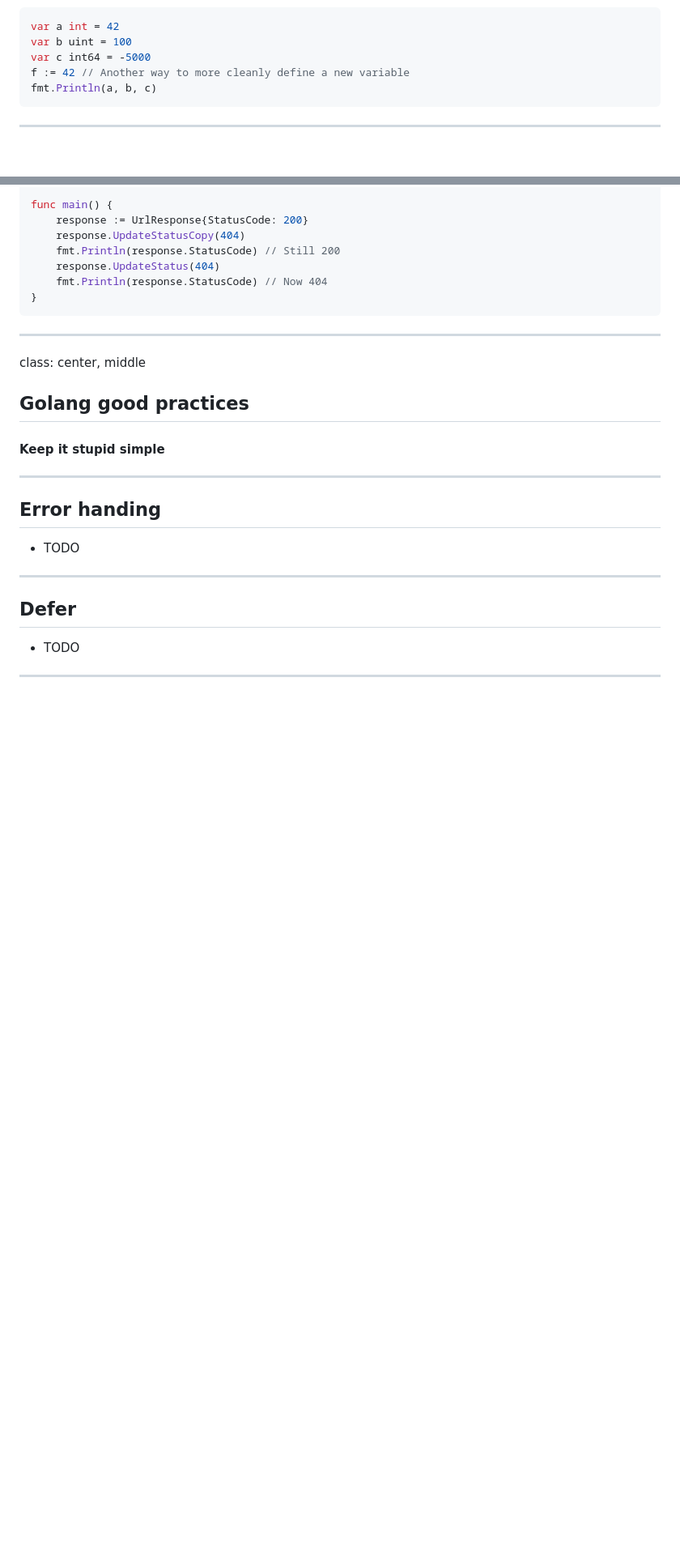
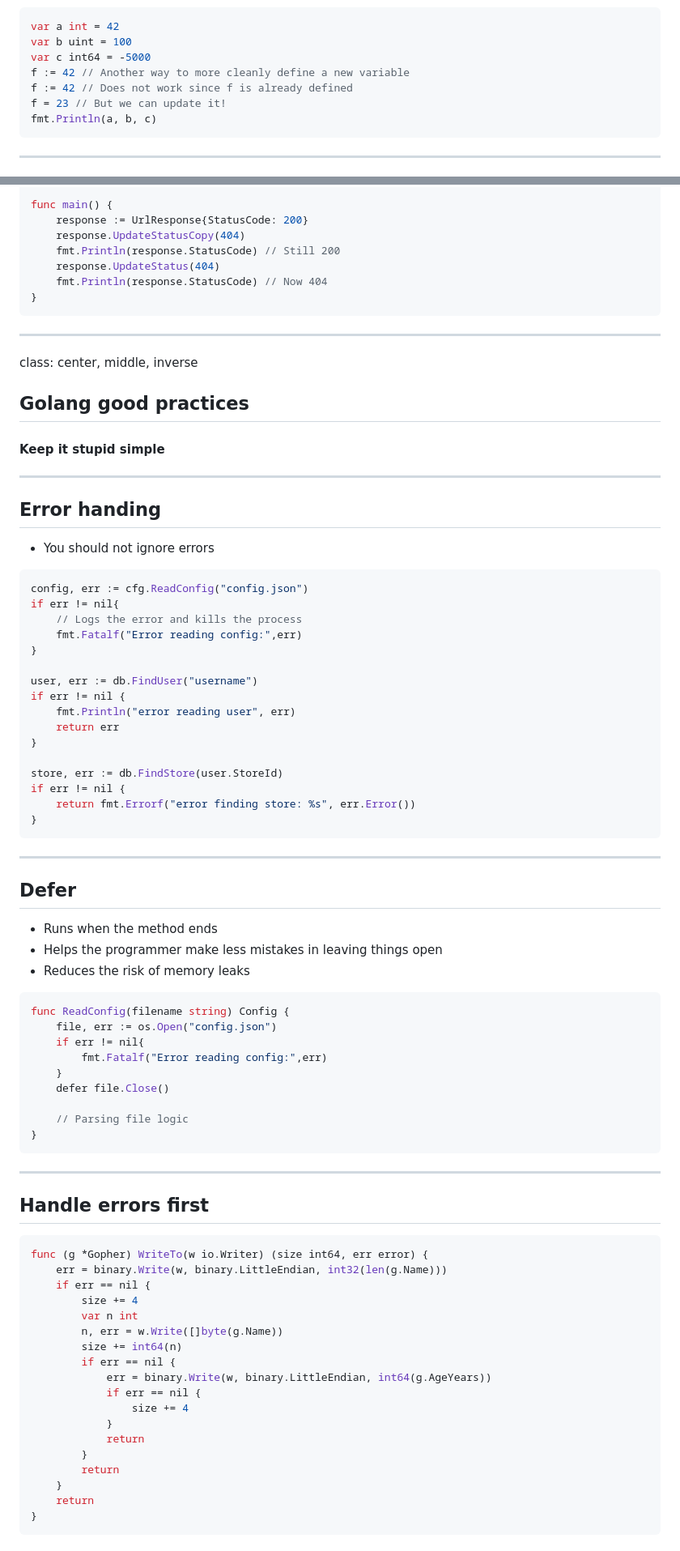
Before and after one commit to DoStini/enei-golang-workshop, a Markdown page: slides/presentation.md, 2 parts joined by grey strips. Shown: that part at 81% size. Rendered like a GitHub page; blank space fills up the shorter version.

````diff
--- a/slides/presentation.md
+++ b/slides/presentation.md
@@ -97,6 +102,8 @@ var a int = 42
 var b uint = 100
 var c int64 = -5000
 f := 42 // Another way to more cleanly define a new variable
+f := 42 // Does not work since f is already defined
+f = 23 // But we can update it!
 fmt.Println(a, b, c)
 ```
 
@@ -417,7 +431,7 @@ func main() {
 
 
 ---
-class: center, middle
+class: center, middle, inverse
 
 ## Golang good practices
 
@@ -427,11 +441,69 @@ class: center, middle
 
 ## Error handing
 
-- TODO
+- You should not ignore errors
 
+```go
+config, err := cfg.ReadConfig("config.json")
+if err != nil{
+    // Logs the error and kills the process
+    fmt.Fatalf("Error reading config:",err)
+}
+
+user, err := db.FindUser("username")
+if err != nil {
+    fmt.Println("error reading user", err)
+    return err
+}
+
+store, err := db.FindStore(user.StoreId)
+if err != nil {
+    return fmt.Errorf("error finding store: %s", err.Error())
+}
+```
 
 ---
 
 ##  Defer
 
-- TODO
+- Runs when the method ends
+- Helps the programmer make less mistakes in leaving things open
+- Reduces the risk of memory leaks
+
+```go
+func ReadConfig(filename string) Config {
+    file, err := os.Open("config.json")
+    if err != nil{
+        fmt.Fatalf("Error reading config:",err)
+    }
+    defer file.Close()
+
+    // Parsing file logic
+}
+```
+
+---
+
+## Handle errors first
+
+```go
+func (g *Gopher) WriteTo(w io.Writer) (size int64, err error) {
+    err = binary.Write(w, binary.LittleEndian, int32(len(g.Name)))
+    if err == nil {
+        size += 4
+        var n int
+        n, err = w.Write([]byte(g.Name))
+        size += int64(n)
+        if err == nil {
+            err = binary.Write(w, binary.LittleEndian, int64(g.AgeYears))
+            if err == nil {
+                size += 4
+            }
+            return
+        }
+        return
+    }
+    return
+}
+```
+
````
Also changed, not shown: other parts of slides/presentation.md (+239 -49 lines), slides/assets/alumniei.png (added).
